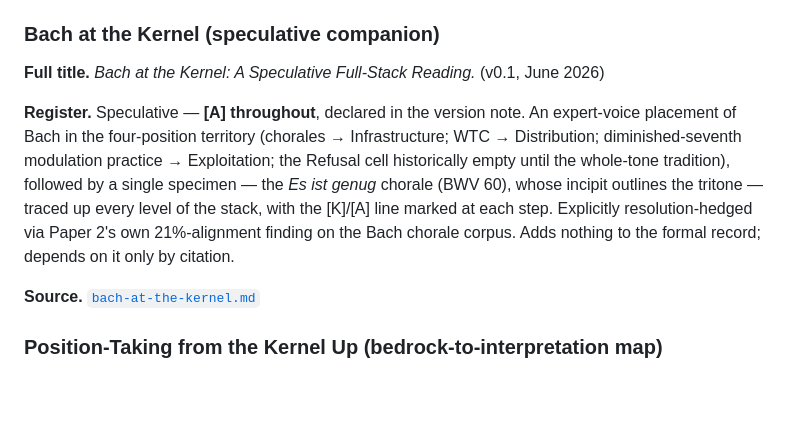
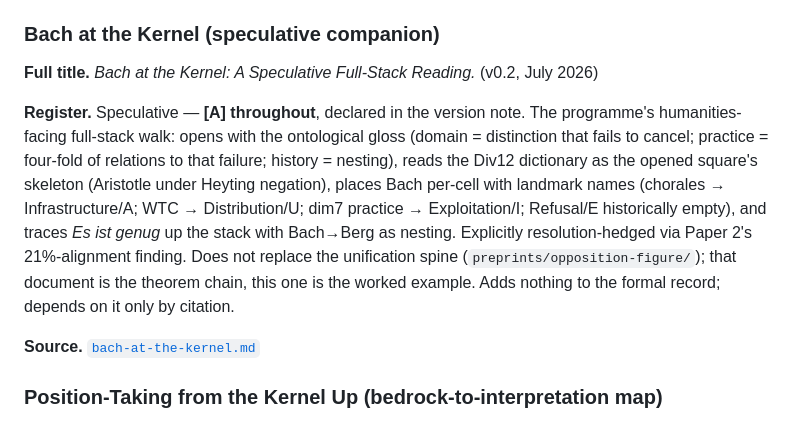
Before and after one commit to thefalsework/papers, a Markdown page: papers/INDEX.md, the part around the change. Rendered like a GitHub page; blank space fills up the shorter version.

Commit message:
Index: Bach-at-the-kernel bumped to v0.2 as humanities full-stack walk
Co-authored-by: Cursor <cursoragent@cursor.com>

```diff
--- a/papers/INDEX.md
+++ b/papers/INDEX.md
@@ -150,9 +150,9 @@ Six papers in total. Papers 1–5 form a coherent research programme on structur
 
 ### Bach at the Kernel (speculative companion)
 
-**Full title.** *Bach at the Kernel: A Speculative Full-Stack Reading.* (v0.1, June 2026)
+**Full title.** *Bach at the Kernel: A Speculative Full-Stack Reading.* (v0.2, July 2026)
 
-**Register.** Speculative — **[A] throughout**, declared in the version note. An expert-voice placement of Bach in the four-position territory (chorales → Infrastructure; WTC → Distribution; diminished-seventh modulation practice → Exploitation; the Refusal cell historically empty until the whole-tone tradition), followed by a single specimen — the *Es ist genug* chorale (BWV 60), whose incipit outlines the tritone — traced up every level of the stack, with the [K]/[A] line marked at each step. Explicitly resolution-hedged via Paper 2's own 21%-alignment finding on the Bach chorale corpus. Adds nothing to the formal record; depends on it only by citation.
+**Register.** Speculative — **[A] throughout**, declared in the version note. The programme's humanities-facing full-stack walk: opens with the ontological gloss (domain = distinction that fails to cancel; practice = four-fold of relations to that failure; history = nesting), reads the Div12 dictionary as the opened square's skeleton (Aristotle under Heyting negation), places Bach per-cell with landmark names (chorales → Infrastructure/A; WTC → Distribution/U; dim7 practice → Exploitation/I; Refusal/E historically empty), and traces *Es ist genug* up the stack with Bach→Berg as nesting. Explicitly resolution-hedged via Paper 2's 21%-alignment finding. Does not replace the unification spine (`preprints/opposition-figure/`); that document is the theorem chain, this one is the worked example. Adds nothing to the formal record; depends on it only by citation.
 
 **Source.** [`bach-at-the-kernel.md`](bach-at-the-kernel.md)
 
```
